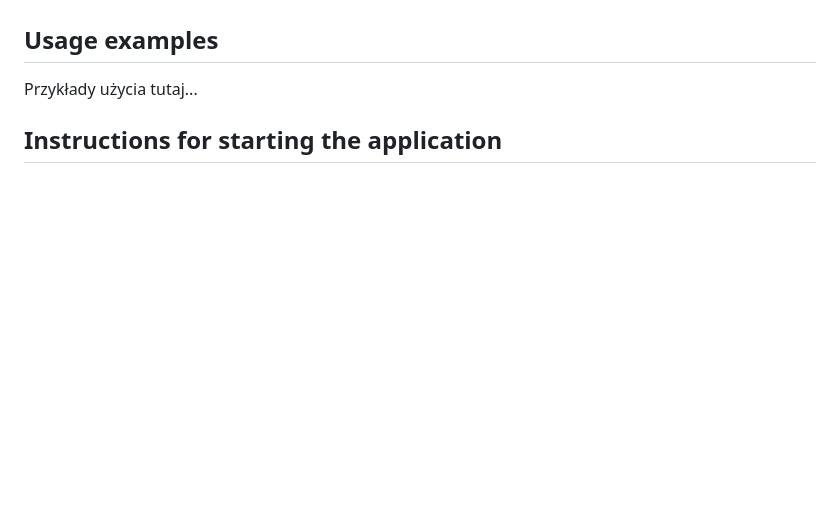
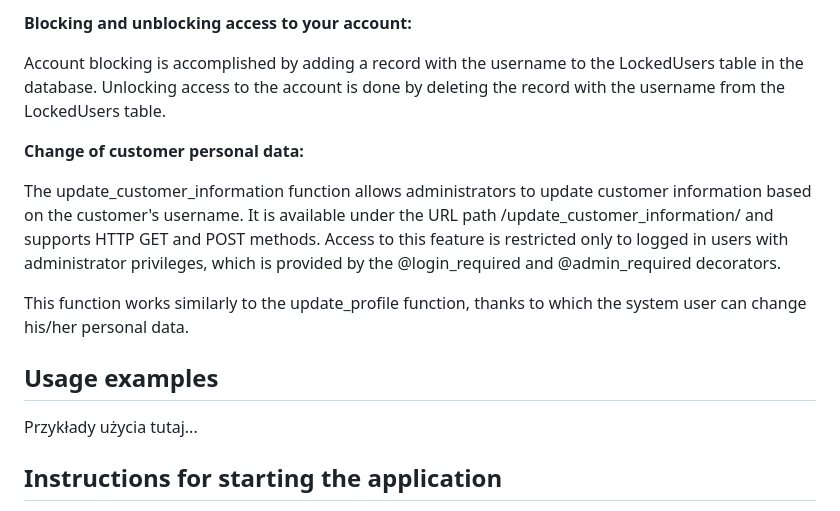
Before and after one commit to Marcin-Lewandowski/OnlineBanking, a Markdown page: README.md, the part around the change printed below. GitHub-like rendering; blank space fills up the shorter version.

```diff
--- a/README.md
+++ b/README.md
@@ -171,3 +240,22 @@ add new accounts without direct access to the database, which increases the secu
+__Blocking and unblocking access to your account:__
+
+Account blocking is accomplished by adding a record with the username to the LockedUsers table in the database.
+Unlocking access to the account is done by deleting the record with the username from the LockedUsers table.
+
+
+__Change of customer personal data:__
+
+The update_customer_information function allows administrators to update customer information based on the customer's username.
+It is available under the URL path /update_customer_information/<username> and supports HTTP GET and POST methods.
+Access to this feature is restricted only to logged in users with administrator privileges, which is provided by the @login_required and @admin_required decorators.
+
+This function works similarly to the update_profile function, thanks to which the system user can change his/her personal data.
+
+
+
+
+
+
 
 
 
```
Also changed, not shown: other parts of README.md (+71 -2 lines).
